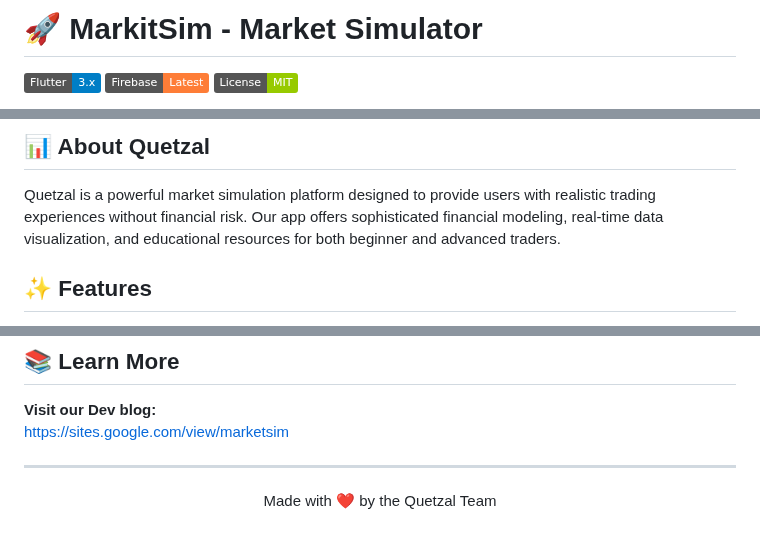
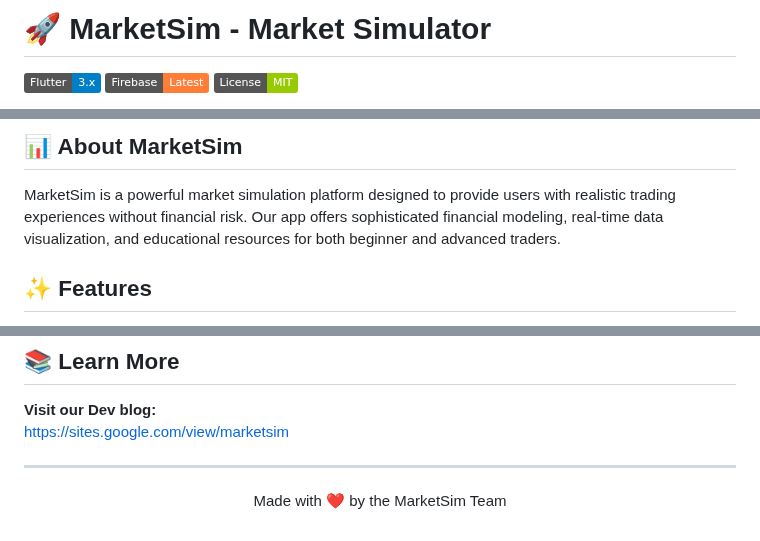
Before and after one commit to AugustanaCSC490Spring2024/Quetzal, a Markdown page: README.md, 3 parts joined by grey strips. Rendered like a GitHub page; badges without logos.

```diff
--- a/README.md
+++ b/README.md
@@ -1,4 +1,4 @@
-# 🚀 MarkitSim - Market Simulator
+# 🚀 MarketSim - Market Simulator
 
 [![Flutter](https://img.shields.io/badge/Flutter-3.x-blue)](https://flutter.dev/)
 [![Firebase](https://img.shields.io/badge/Firebase-Latest-orange)](https://firebase.google.com/)
@@ -9,8 +9,8 @@
 </p>
 
-## 📊 About Quetzal
+## 📊 About MarketSim
 
-Quetzal is a powerful market simulation platform designed to provide users with realistic trading experiences without financial risk. Our app offers sophisticated financial modeling, real-time data visualization, and educational resources for both beginner and advanced traders.
+MarketSim is a powerful market simulation platform designed to provide users with realistic trading experiences without financial risk. Our app offers sophisticated financial modeling, real-time data visualization, and educational resources for both beginner and advanced traders.
 
 ## ✨ Features
 
@@ -102,5 +104,5 @@ This project is licensed under the MIT License - see the LICENSE file for detail
 ---
 
 <p align="center">
-  Made with ❤️ by the Quetzal Team
+  Made with ❤️ by the MarketSim Team
 </p>
```
Also changed, not shown: other parts of README.md (+6 -4 lines).
